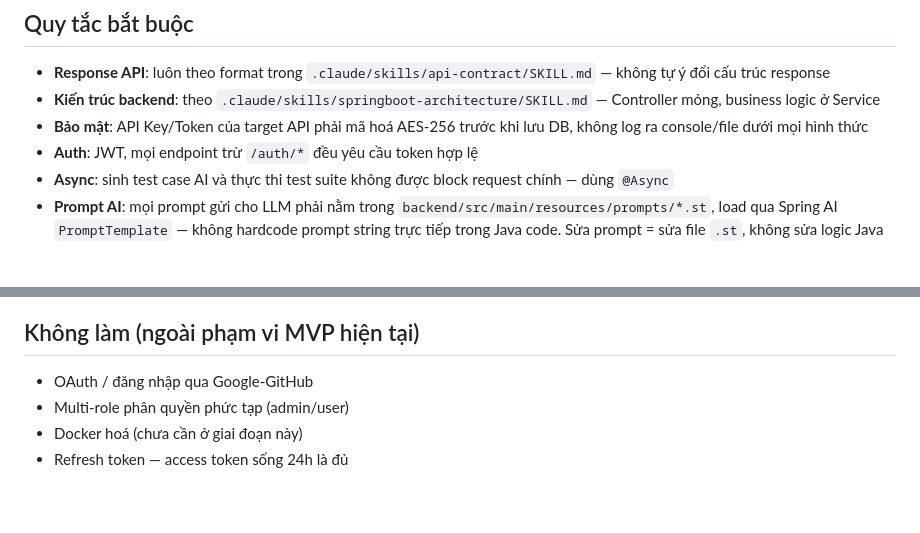
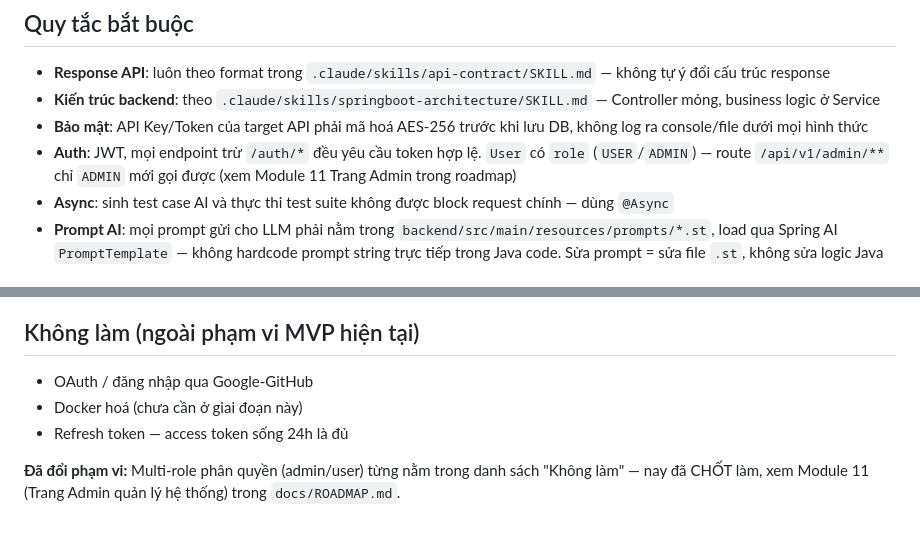
Before and after one commit to Project-UTH/AI-API-Testing-Assistant, a Markdown page: CLAUDE.md, 2 parts joined by grey strips. Drawn GitHub-style.

```diff
--- a/CLAUDE.md
+++ b/CLAUDE.md
@@ -43,7 +43,7 @@ AI-API-Testing-Assistant/
 - **Response API**: luôn theo format trong `.claude/skills/api-contract/SKILL.md` — không tự ý đổi cấu trúc response
 - **Kiến trúc backend**: theo `.claude/skills/springboot-architecture/SKILL.md` — Controller mỏng, business logic ở Service
 - **Bảo mật**: API Key/Token của target API phải mã hoá AES-256 trước khi lưu DB, không log ra console/file dưới mọi hình thức
-- **Auth**: JWT, mọi endpoint trừ `/auth/*` đều yêu cầu token hợp lệ
+- **Auth**: JWT, mọi endpoint trừ `/auth/*` đều yêu cầu token hợp lệ. `User` có `role` (`USER`/`ADMIN`) — route `/api/v1/admin/**` chỉ `ADMIN` mới gọi được (xem Module 11 Trang Admin trong roadmap)
 - **Async**: sinh test case AI và thực thi test suite không được block request chính — dùng `@Async`
 - **Prompt AI**: mọi prompt gửi cho LLM phải nằm trong `backend/src/main/resources/prompts/*.st`, load qua Spring AI `PromptTemplate` — không hardcode prompt string trực tiếp trong Java code. Sửa prompt = sửa file `.st`, không sửa logic Java
 
@@ -80,6 +80,7 @@ File `docs/ROADMAP.md` theo dõi tiến độ dự án theo module (không theo
 ## Không làm (ngoài phạm vi MVP hiện tại)
 
 - OAuth / đăng nhập qua Google-GitHub
-- Multi-role phân quyền phức tạp (admin/user)
 - Docker hoá (chưa cần ở giai đoạn này)
 - Refresh token — access token sống 24h là đủ
+
+**Đã đổi phạm vi:** Multi-role phân quyền (admin/user) từng nằm trong danh sách "Không làm" — nay đã CHỐT làm, xem Module 11 (Trang Admin quản lý hệ thống) trong `docs/ROADMAP.md`.
```
Also changed, not shown: docs/ROADMAP.md (+36 -4 lines).
